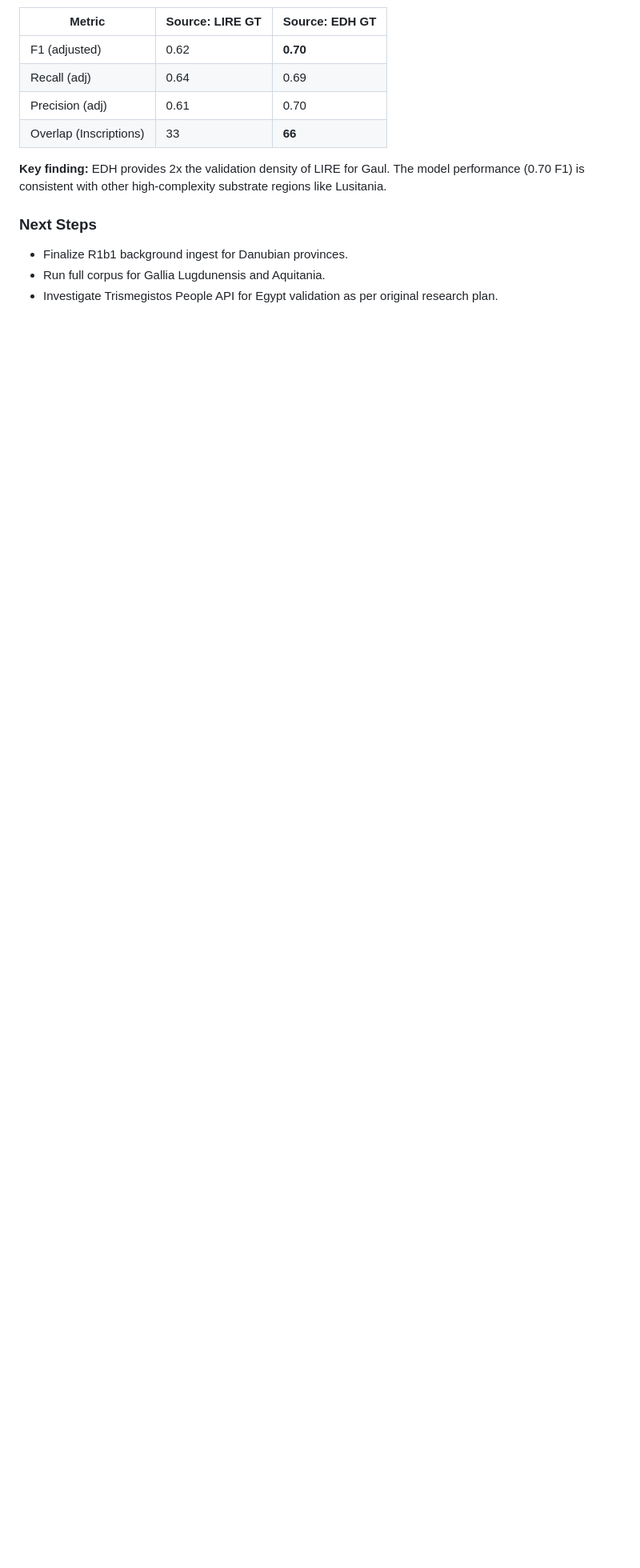
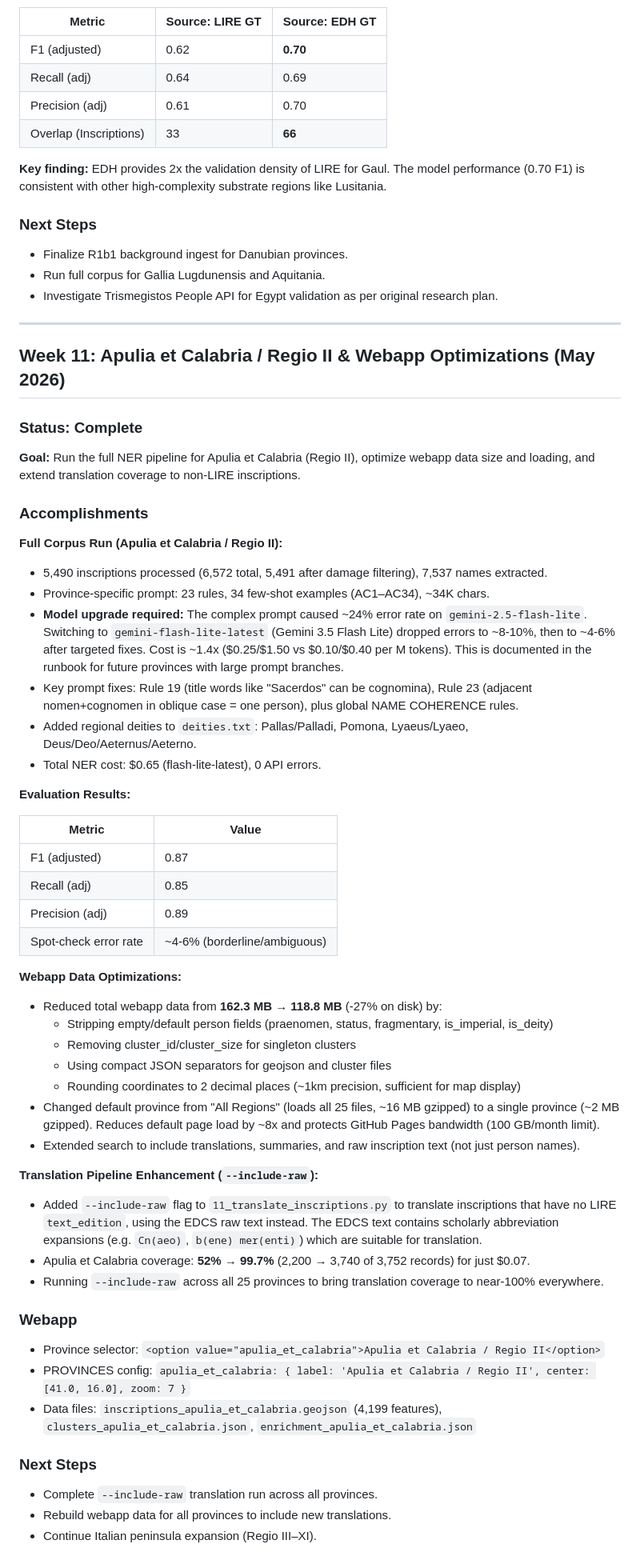
Before and after one commit to metiscus/roman-names, a Markdown page: PROGRESS.md, the part around the change. Shown at 80% size. GitHub-like rendering; blank space fills up the shorter version.

Commit message:
Update PROGRESS.md and runbook with Apulia notes
- Added Week 11 entry: Apulia et Calabria pipeline, model upgrade,
  webapp optimizations, translation --include-raw enhancement
- Runbook: added model selection guidance (flash-lite-latest for
  complex prompts), --include-raw in translation step, Apulia
  province-specific patterns section

Co-authored-by: Copilot <223556219+Copilot@users.noreply.github.com>

```diff
--- a/PROGRESS.md
+++ b/PROGRESS.md
@@ -756,3 +756,54 @@ F1 0.85 is well above the 0.72 acceptable threshold, consistent with other North
 - Finalize R1b1 background ingest for Danubian provinces.
 - Run full corpus for Gallia Lugdunensis and Aquitania.
 - Investigate Trismegistos People API for Egypt validation as per original research plan.
+
+---
+
+## Week 11: Apulia et Calabria / Regio II & Webapp Optimizations (May 2026)
+
+### Status: Complete
+
+**Goal:** Run the full NER pipeline for Apulia et Calabria (Regio II), optimize webapp data size and loading, and extend translation coverage to non-LIRE inscriptions.
+
+### Accomplishments
+
+**Full Corpus Run (Apulia et Calabria / Regio II):**
+- 5,490 inscriptions processed (6,572 total, 5,491 after damage filtering), 7,537 names extracted.
+- Province-specific prompt: 23 rules, 34 few-shot examples (AC1–AC34), ~34K chars.
+- **Model upgrade required:** The complex prompt caused ~24% error rate on `gemini-2.5-flash-lite`. Switching to `gemini-flash-lite-latest` (Gemini 3.5 Flash Lite) dropped errors to ~8-10%, then to ~4-6% after targeted fixes. Cost is ~1.4x ($0.25/$1.50 vs $0.10/$0.40 per M tokens). This is documented in the runbook for future provinces with large prompt branches.
+- Key prompt fixes: Rule 19 (title words like "Sacerdos" can be cognomina), Rule 23 (adjacent nomen+cognomen in oblique case = one person), plus global NAME COHERENCE rules.
+- Added regional deities to `deities.txt`: Pallas/Palladi, Pomona, Lyaeus/Lyaeo, Deus/Deo/Aeternus/Aeterno.
+- Total NER cost: $0.65 (flash-lite-latest), 0 API errors.
+
+**Evaluation Results:**
+
+| Metric | Value |
+|--------|-------|
+| F1 (adjusted) | 0.87 |
+| Recall (adj) | 0.85 |
+| Precision (adj) | 0.89 |
+| Spot-check error rate | ~4-6% (borderline/ambiguous) |
+
+**Webapp Data Optimizations:**
+- Reduced total webapp data from **162.3 MB → 118.8 MB** (-27% on disk) by:
+  - Stripping empty/default person fields (praenomen, status, fragmentary, is_imperial, is_deity)
+  - Removing cluster_id/cluster_size for singleton clusters
+  - Using compact JSON separators for geojson and cluster files
+  - Rounding coordinates to 2 decimal places (~1km precision, sufficient for map display)
+- Changed default province from "All Regions" (loads all 25 files, ~16 MB gzipped) to a single province (~2 MB gzipped). Reduces default page load by ~8x and protects GitHub Pages bandwidth (100 GB/month limit).
+- Extended search to include translations, summaries, and raw inscription text (not just person names).
+
+**Translation Pipeline Enhancement (`--include-raw`):**
+- Added `--include-raw` flag to `11_translate_inscriptions.py` to translate inscriptions that have no LIRE `text_edition`, using the EDCS raw text instead. The EDCS text contains scholarly abbreviation expansions (e.g. `Cn(aeo)`, `b(ene) mer(enti)`) which are suitable for translation.
+- Apulia et Calabria coverage: **52% → 99.7%** (2,200 → 3,740 of 3,752 records) for just $0.07.
+- Running `--include-raw` across all 25 provinces to bring translation coverage to near-100% everywhere.
+
+### Webapp
+- Province selector: `<option value="apulia_et_calabria">Apulia et Calabria / Regio II</option>`
+- PROVINCES config: `apulia_et_calabria: { label: 'Apulia et Calabria / Regio II', center: [41.0, 16.0], zoom: 7 }`
+- Data files: `inscriptions_apulia_et_calabria.geojson` (4,199 features), `clusters_apulia_et_calabria.json`, `enrichment_apulia_et_calabria.json`
+
+### Next Steps
+- Complete `--include-raw` translation run across all provinces.
+- Rebuild webapp data for all provinces to include new translations.
+- Continue Italian peninsula expansion (Regio III–XI).
```
Also changed, not shown: AGENT_PROVINCE_RUNBOOK.md (+14 -4 lines).
